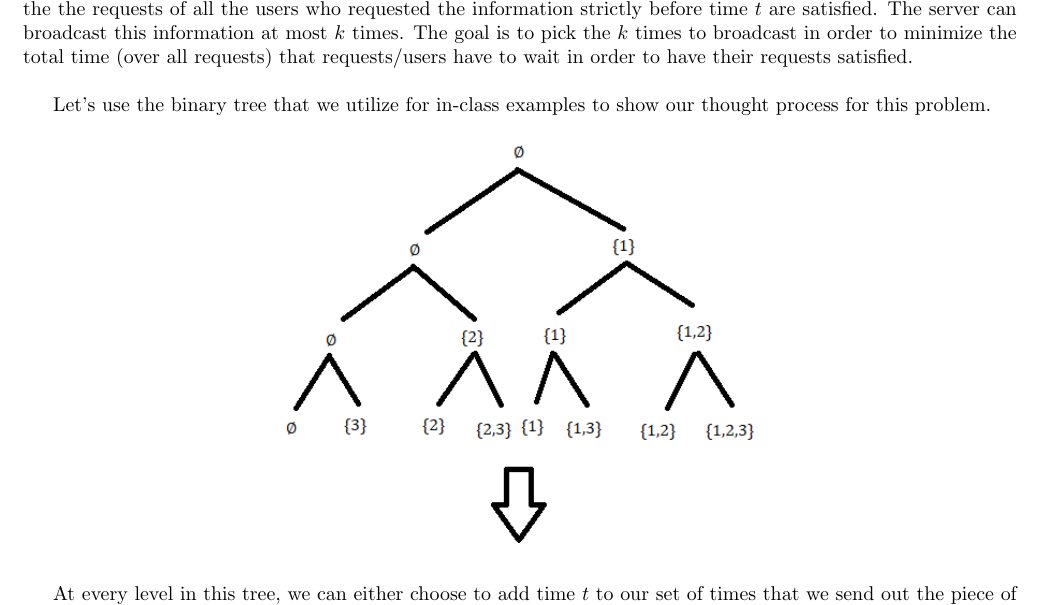
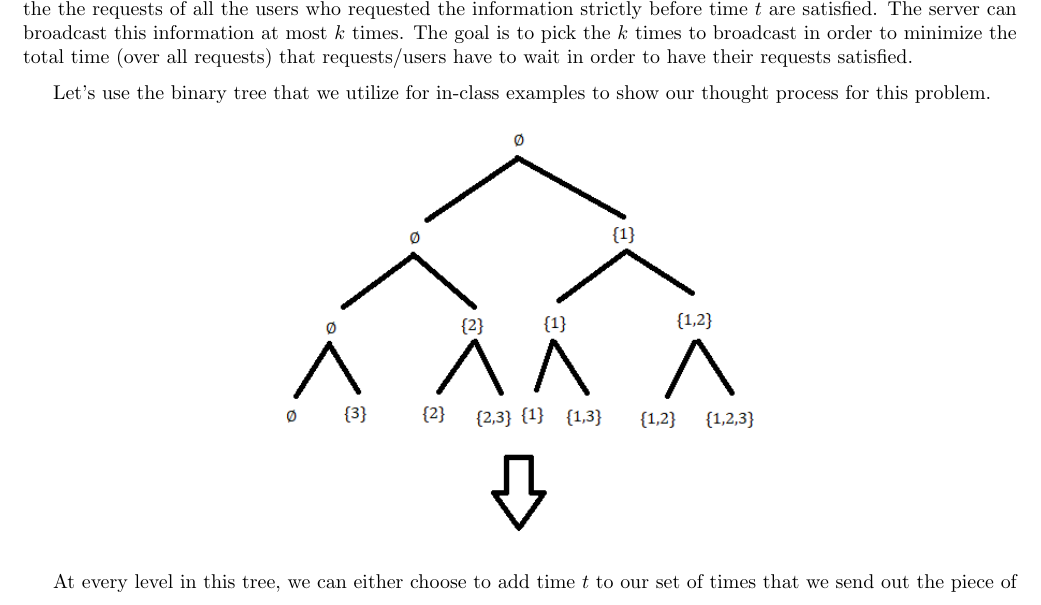
Before and after one commit to iggy14750/algos1510, a LaTeX problem sheet (assignment15/a15.tex): part of page 1 of 2, cut so that both start at the same text. Compiled offline with pdfLaTeX.

Commit message:
Some formatting

```diff
--- a/assignment15/a15.tex
+++ b/assignment15/a15.tex
@@ -51,13 +48,10 @@
-    server broadcasts this information at some time $t$, the the requests of all the users who requested the
-    information strictly before time $t$ are satisfied. The server can broadcast this information at most
-    $k$ times. The goal is to pick the $k$ times to broadcast in order to minimize the total time (over all
-    requests) that requests/users have to wait in order to have their requests satisfied.\\
+    Give a polynomial time algorithm for the following problem. The input consists of a sequence $R$ = $R_0$, \dots , $R_n$ of non-negative integers, and an integer $k$. The number $R_i$ represents the number of users requesting some particular piece of information at time $i$ ( say from a www server. If the server broadcasts this information at some time $t$, the the requests of all the users who requested the information strictly before time $t$ are satisfied. The server can broadcast this information at most $k$ times. The goal is to pick the $k$ times to broadcast in order to minimize the total time (over all requests) that requests/users have to wait in order to have their requests satisfied.\par\medskip
 
     Let's use the binary tree that we utilize for in-class examples to show our thought process for this problem.
 
     \image{treeOfSets}
 
-    At every level in this tree, we can either choose to add time $t$ to our set of times that we send out the piece of information (indicated by the right child of each node), or we can not add time $t$ to the set (indicated by the left child).
+    At every level in this tree, we can either choose to add time $t$ to our set of times that we send out the piece of information (indicated by the right child of each node), or we can not add time $t$ to the set (indicated by the left child).\par
 
     To prune this tree, we have created two simple rules:
     \begin{enumerate}
```
Also changed, not shown: assignment15/a15.tex (5 more changed lines).
